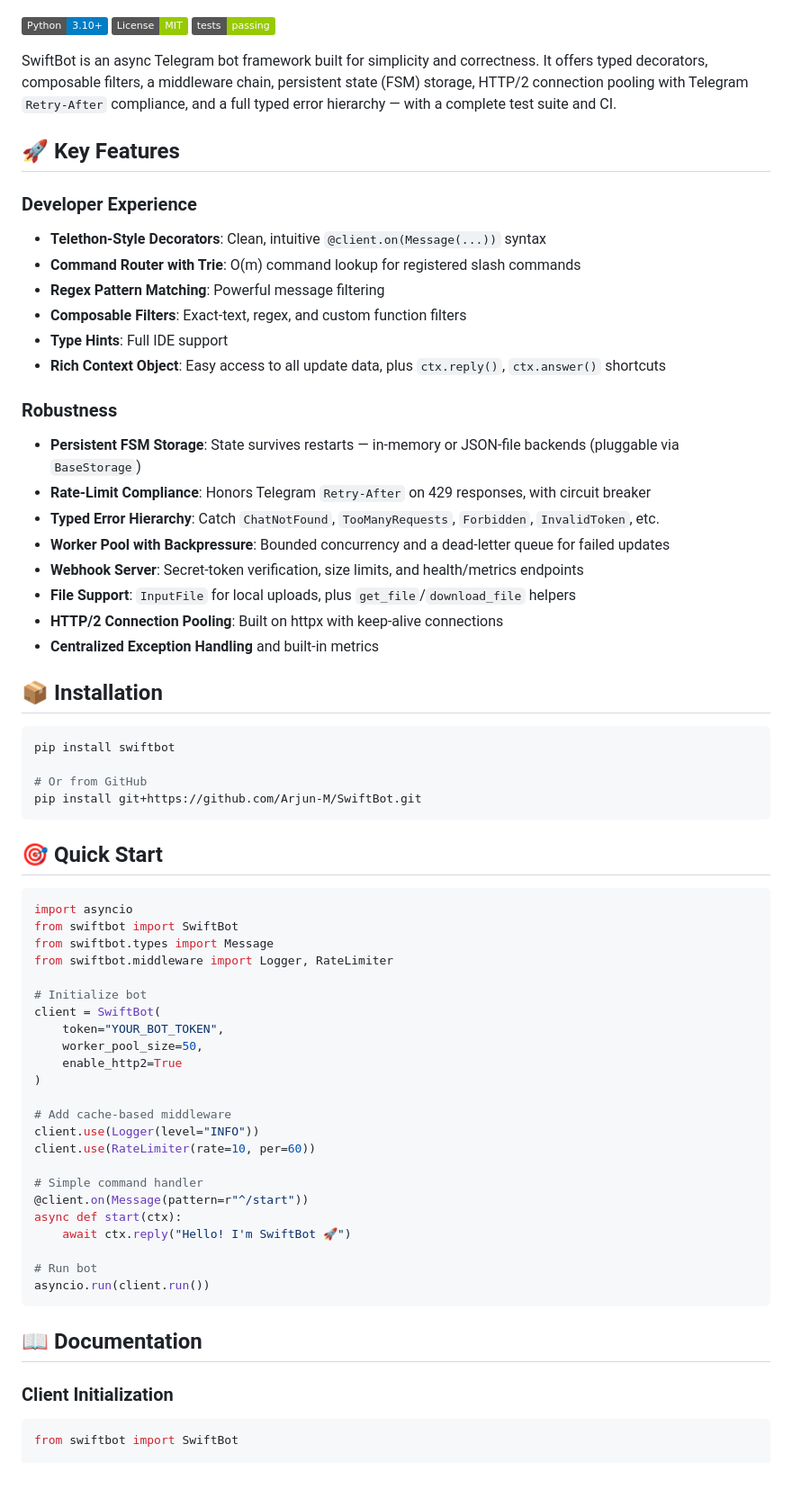
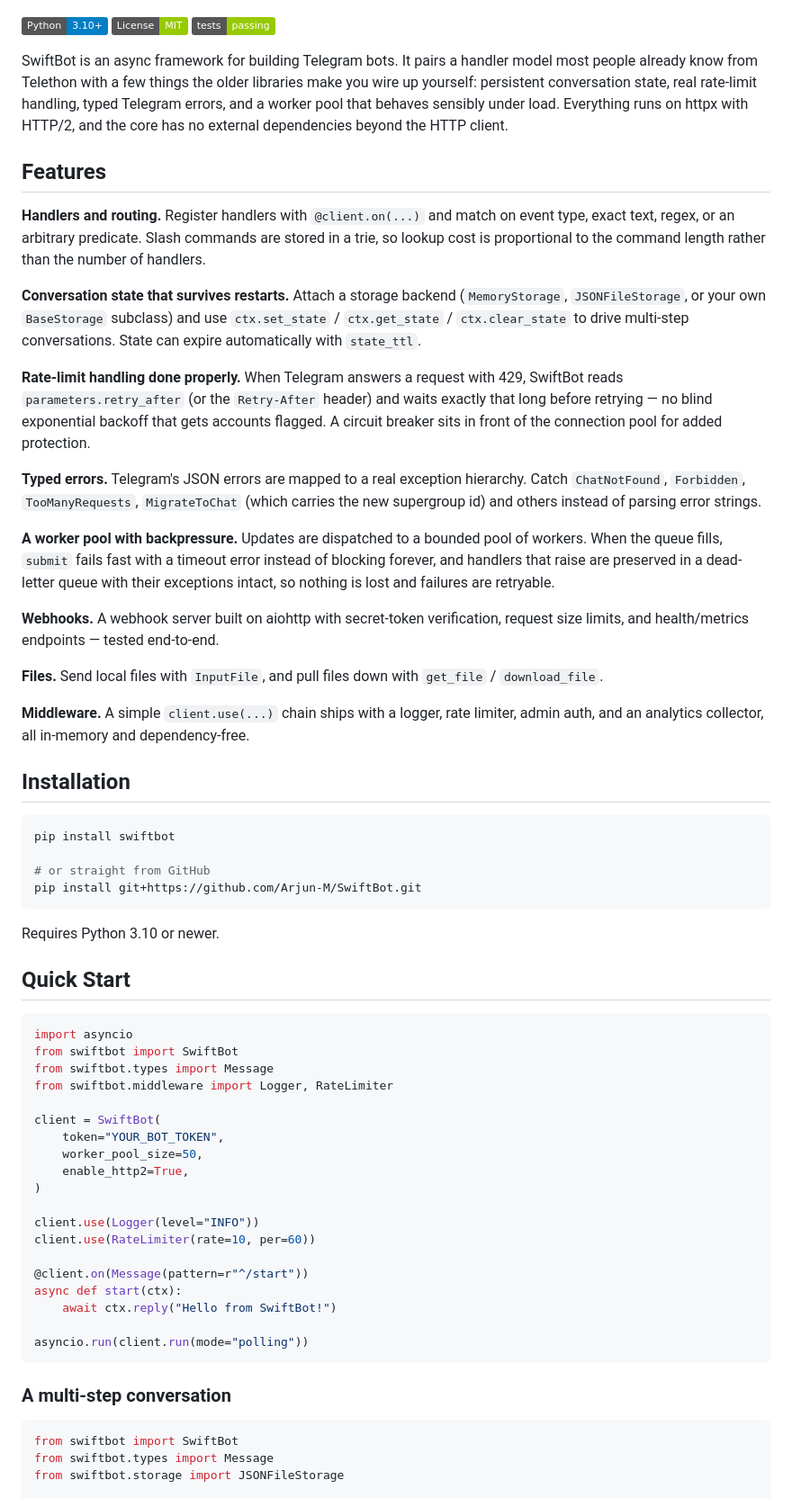
Before and after one commit to Arjun-M/SwiftBot, a Markdown page: README.md, the part around one of its changes. Shown at 90% size. Rendered like a GitHub page; badges without logos; blank space fills up the shorter version.

````diff
--- a/README.md
+++ b/README.md
@@ -5,38 +6,38 @@
 [![License](https://img.shields.io/badge/License-MIT-green.svg)](LICENSE)
 [![Tests](https://img.shields.io/badge/tests-passing-green.svg)](https://github.com/Arjun-M/SwiftBot/actions)
 
-SwiftBot is an async Telegram bot framework built for simplicity and correctness. It offers typed decorators, composable filters, a middleware chain, persistent state (FSM) storage, HTTP/2 connection pooling with Telegram `Retry-After` compliance, and a full typed error hierarchy — with a complete test suite and CI.
+SwiftBot is an async framework for building Telegram bots. It pairs a handler model most people already know from Telethon with a few things the older libraries make you wire up yourself: persistent conversation state, real rate-limit handling, typed Telegram errors, and a worker pool that behaves sensibly under load. Everything runs on httpx with HTTP/2, and the core has no external dependencies beyond the HTTP client.
 
-## 🚀 Key Features
+## Features
 
-### Developer Experience
-- **Telethon-Style Decorators**: Clean, intuitive `@client.on(Message(...))` syntax
-- **Command Router with Trie**: O(m) command lookup for registered slash commands
-- **Regex Pattern Matching**: Powerful message filtering
-- **Composable Filters**: Exact-text, regex, and custom function filters
-- **Type Hints**: Full IDE support
-- **Rich Context Object**: Easy access to all update data, plus `ctx.reply()`, `ctx.answer()` shortcuts
+**Handlers and routing.** Register handlers with `@client.on(...)` and match on event type, exact text, regex, or an arbitrary predicate. Slash commands are stored in a trie, so lookup cost is proportional to the command length rather than the number of handlers.
 
-### Robustness
-- **Persistent FSM Storage**: State survives restarts — in-memory or JSON-file backends (pluggable via `BaseStorage`)
-- **Rate-Limit Compliance**: Honors Telegram `Retry-After` on 429 responses, with circuit breaker
-- **Typed Error Hierarchy**: Catch `ChatNotFound`, `TooManyRequests`, `Forbidden`, `InvalidToken`, etc.
-- **Worker Pool with Backpressure**: Bounded concurrency and a dead-letter queue for failed updates
-- **Webhook Server**: Secret-token verification, size limits, and health/metrics endpoints
-- **File Support**: `InputFile` for local uploads, plus `get_file`/`download_file` helpers
-- **HTTP/2 Connection Pooling**: Built on httpx with keep-alive connections
-- **Centralized Exception Handling** and built-in metrics
+**Conversation state that survives restarts.** Attach a storage backend (`MemoryStorage`, `JSONFileStorage`, or your own `BaseStorage` subclass) and use `ctx.set_state` / `ctx.get_state` / `ctx.clear_state` to drive multi-step conversations. State can expire automatically with `state_ttl`.
 
-## 📦 Installation
+**Rate-limit handling done properly.** When Telegram answers a request with 429, SwiftBot reads `parameters.retry_after` (or the `Retry-After` header) and waits exactly that long before retrying — no blind exponential backoff that gets accounts flagged. A circuit breaker sits in front of the connection pool for added protection.
+
+**Typed errors.** Telegram's JSON errors are mapped to a real exception hierarchy. Catch `ChatNotFound`, `Forbidden`, `TooManyRequests`, `MigrateToChat` (which carries the new supergroup id) and others instead of parsing error strings.
+
+**A worker pool with backpressure.** Updates are dispatched to a bounded pool of workers. When the queue fills, `submit` fails fast with a timeout error instead of blocking forever, and handlers that raise are preserved in a dead-letter queue with their exceptions intact, so nothing is lost and failures are retryable.
+
+**Webhooks.** A webhook server built on aiohttp with secret-token verification, request size limits, and health/metrics endpoints — tested end-to-end.
+
+**Files.** Send local files with `InputFile`, and pull files down with `get_file` / `download_file`.
+
+**Middleware.** A simple `client.use(...)` chain ships with a logger, rate limiter, admin auth, and an analytics collector, all in-memory and dependency-free.
+
+## Installation
 
 ```bash
 pip install swiftbot
 
-# Or from GitHub
+# or straight from GitHub
 pip install git+https://github.com/Arjun-M/SwiftBot.git
 ```
 
-## 🎯 Quick Start
+Requires Python 3.10 or newer.
+
+## Quick Start
 
 ```python
 import asyncio
@@ -44,30 +45,26 @@ from swiftbot import SwiftBot
 from swiftbot.types import Message
 from swiftbot.middleware import Logger, RateLimiter
 
-# Initialize bot
 client = SwiftBot(
     token="YOUR_BOT_TOKEN",
     worker_pool_size=50,
-    enable_http2=True
+    enable_http2=True,
 )
 
-# Add cache-based middleware
 client.use(Logger(level="INFO"))
 client.use(RateLimiter(rate=10, per=60))
 
-# Simple command handler
 @client.on(Message(pattern=r"^/start"))
 async def start(ctx):
-    await ctx.reply("Hello! I'm SwiftBot 🚀")
+    await ctx.reply("Hello from SwiftBot!")
 
-# Run bot
-asyncio.run(client.run())
+asyncio.run(client.run(mode="polling"))
 ```
 
-## 📖 Documentation
-
-### Client Initialization
+### A multi-step conversation
 
 ```python
 from swiftbot import SwiftBot
+from swiftbot.types import Message
+from swiftbot.storage import JSONFileStorage
 
````
Also changed, not shown: other parts of README.md (+104 -91 lines).
